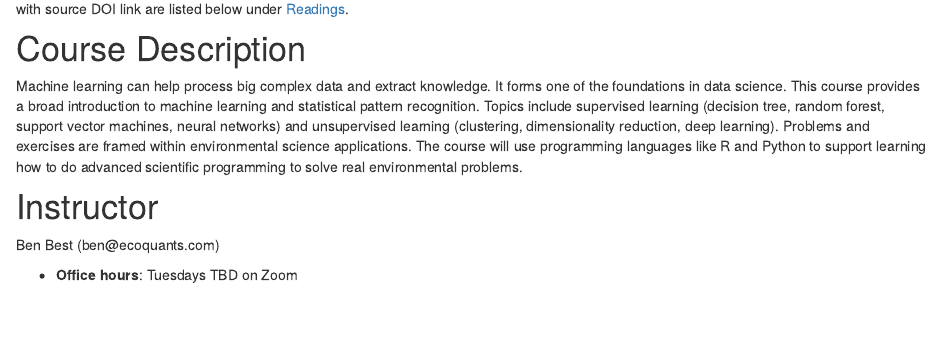
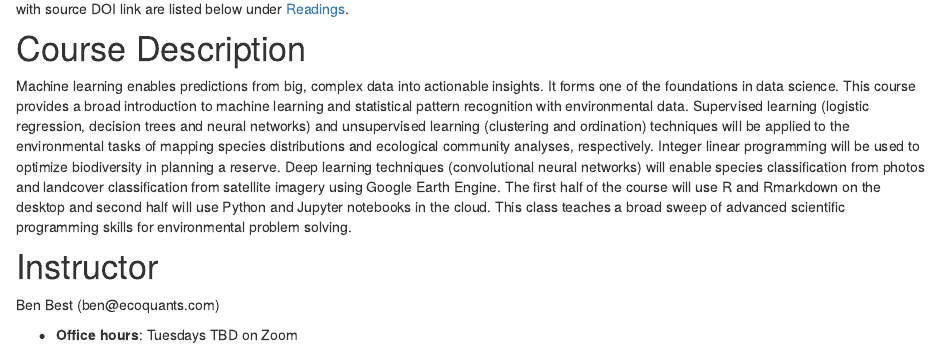
Before and after one commit to bbest/eds232-ml, an R Markdown document (index.Rmd): the page in a window 1100 px wide, from 450 px down. Rendered offline with R 4.5, knitr and Pandoc, with nearby package versions; drawn as R Markdown's standard HTML page in place of the format the file asks for; some code elsewhere in the file could not run offline.

Commit message:
Course Description reword

```diff
--- a/index.Rmd
+++ b/index.Rmd
@@ -26,7 +26,7 @@ get_sched() %>%
 
 # Course Description
 
-Machine learning can help process big complex data and extract knowledge. It forms one of the foundations in data science. This course provides a broad introduction to machine learning and statistical pattern recognition. Topics include supervised learning (decision tree, random forest, support vector machines, neural networks) and unsupervised learning (clustering, dimensionality reduction, deep learning). Problems and exercises are framed within environmental science applications. The course will use programming languages like R and Python to support learning how to do advanced scientific programming to solve real environmental problems.
+Machine learning enables predictions from big, complex data into actionable insights. It forms one of the foundations in data science. This course provides a broad introduction to machine learning and statistical pattern recognition with environmental data. Supervised learning (logistic regression, decision trees and neural networks) and unsupervised learning (clustering and ordination) techniques will be applied to the environmental tasks of mapping species distributions and ecological community analyses, respectively. Integer linear programming will be used to optimize biodiversity in planning a reserve. Deep learning techniques (convolutional neural networks) will enable species classification from photos and landcover classification from satellite imagery using Google Earth Engine. The first half of the course will use R and Rmarkdown on the desktop and second half will use Python and Jupyter notebooks in the cloud. This class teaches a broad sweep of advanced scientific programming skills for environmental problem solving.
 
 # Instructor
 
```
Also changed, not shown: 1 other file.
